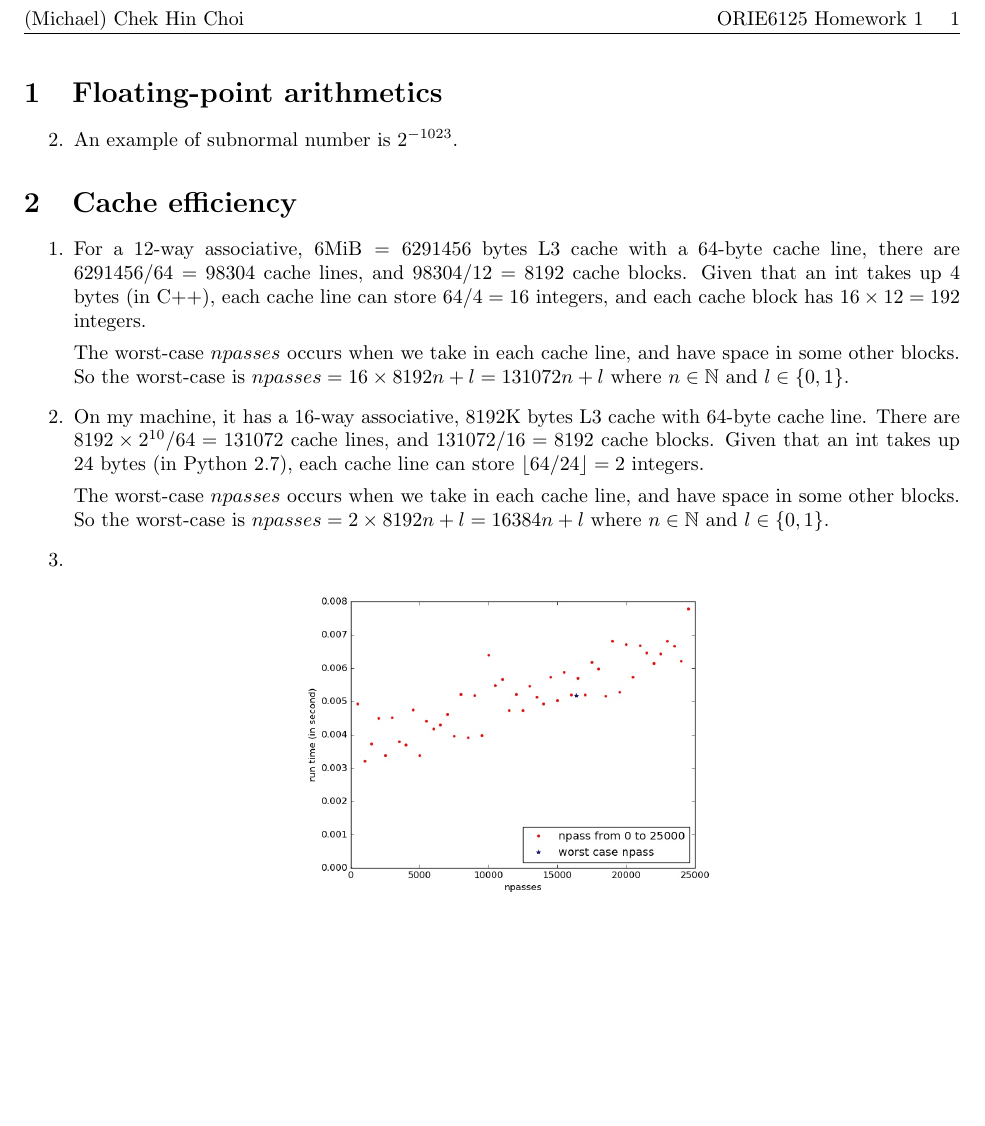
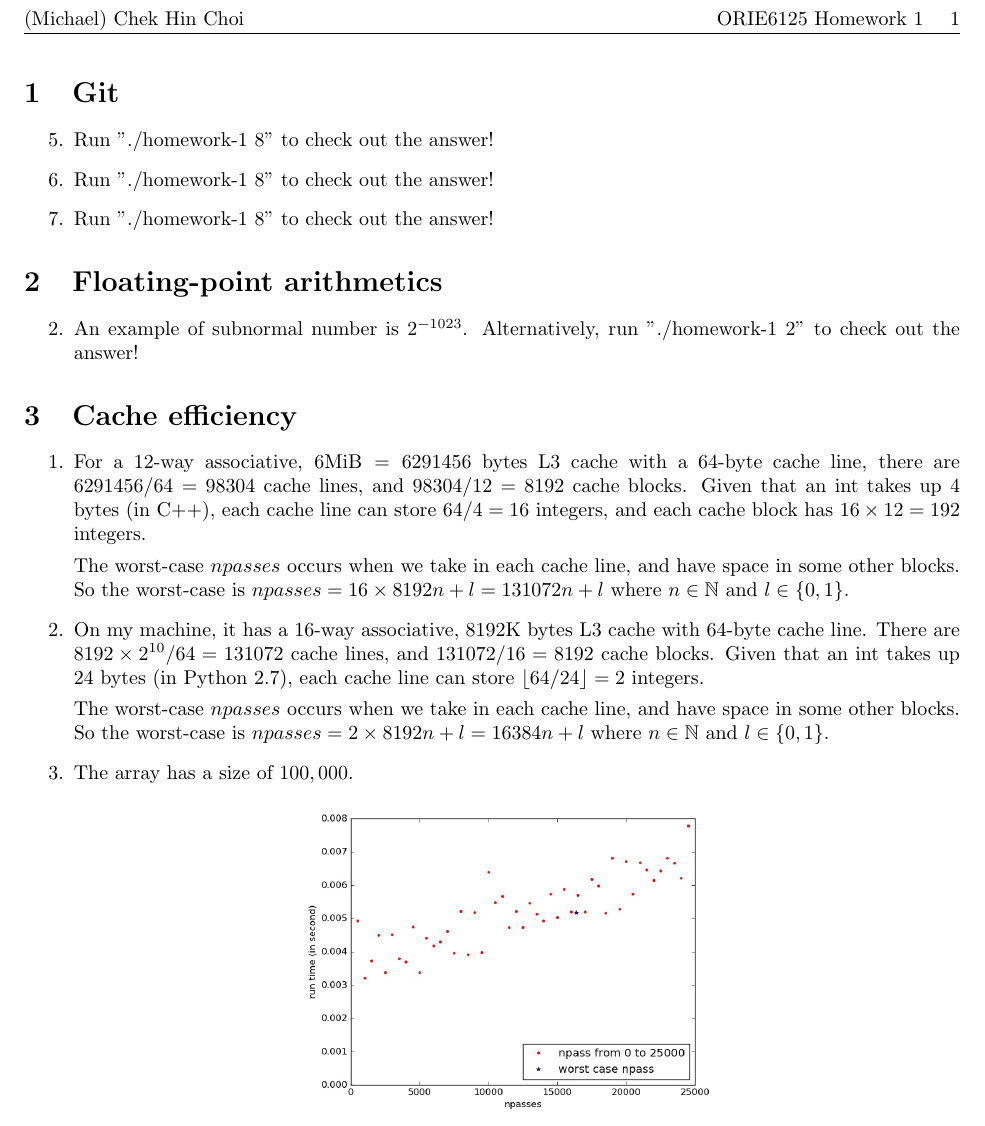
Before and after one commit to mchchoi/ORIE6125, a LaTeX problem sheet (Assignment/1/ORIE6125_hw1_Michael.tex): part of the page, cut so that both start at the same text, the shorter picture padded with empty space. Compiled offline with pdfLaTeX.

Commit message:
Add Q5 to Q8 answer and create a bash script 8.sh for Q8

```diff
--- a/Assignment/1/ORIE6125_hw1_Michael.tex
+++ b/Assignment/1/ORIE6125_hw1_Michael.tex
@@ -30,11 +30,21 @@
 %\textbf{(Michael) Chek Hin Choi}
 %\end{center}
 
+\section{Git}
+
+\begin{enumerate}
+	\setcounter{enumi}{4}
+	\item Run "./homework-1 8" to check out the answer!
+	\item Run "./homework-1 8" to check out the answer!
+	\item Run "./homework-1 8" to check out the answer!
+\end{enumerate}
+
+
 \section{Floating-point arithmetics}
 
 \begin{enumerate}
 	\setcounter{enumi}{1}
-	\item An example of subnormal number is $2^{-1023}$.
+	\item An example of subnormal number is $2^{-1023}$. Alternatively, run "./homework-1 2" to check out the answer!
 
 
 \end{enumerate}
@@ -50,7 +60,7 @@
 
 	The worst-case $npasses$ occurs when we take in each cache line, and have space in some other blocks. So the worst-case is $npasses = 2 \times 8192 n + l = 16384n + l$ where $n \in \mathbb{N}$ and $l \in \{0,1\}$.
 
-	\item \text{}\\
+	\item The array has a size of $100,000$. \\
         \begin{minipage}[t]{\linewidth}
 		\centering
 		\includegraphics[width=0.5\textwidth]{cache_timing.jpg}
```
Also changed, not shown: Assignment/1/ORIE6125_hw1_Michael.pdf, 4 other files.
